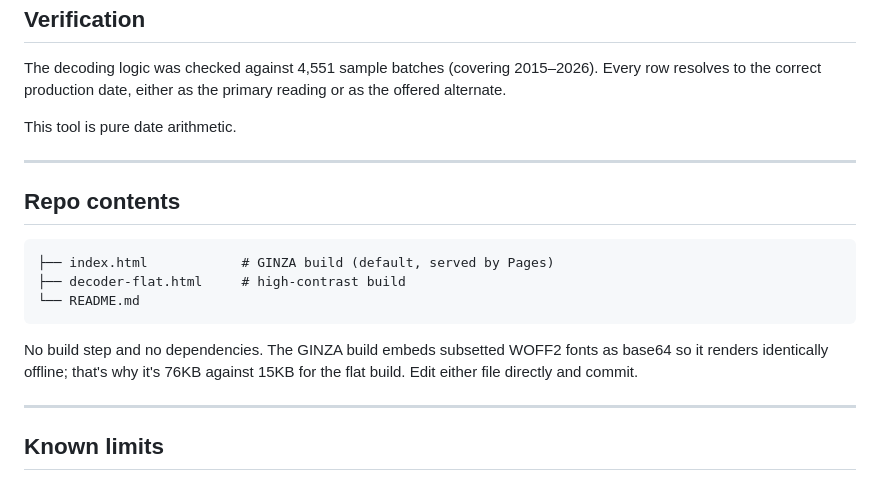
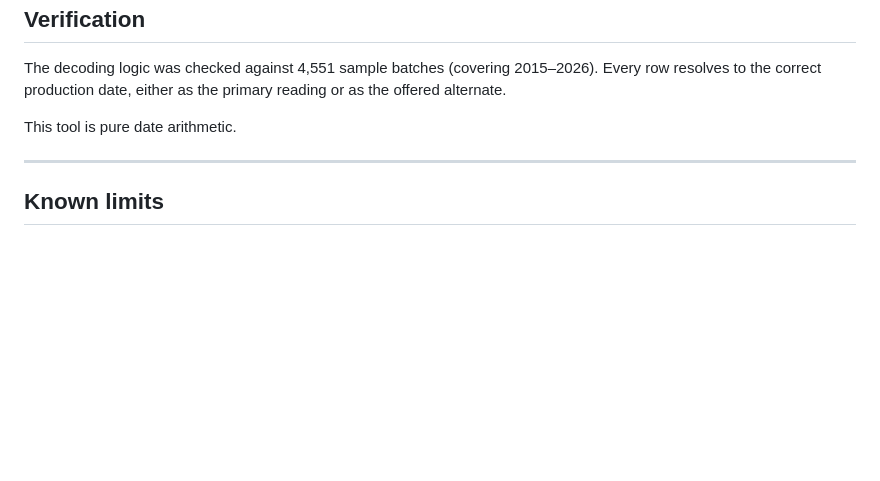
Before and after one commit to sabilhameed/batch-code-decoder, a Markdown page: README.md, the part around the change. Drawn GitHub-style; blank space fills up the shorter version.

````diff
--- a/README.md
+++ b/README.md
@@ -69,18 +69,6 @@ This tool is pure date arithmetic.
 
 ---
 
-## Repo contents
-
-```
-├── index.html            # GINZA build (default, served by Pages)
-├── decoder-flat.html     # high-contrast build
-└── README.md
-```
-
-No build step and no dependencies. The GINZA build embeds subsetted WOFF2 fonts as base64 so it renders identically offline; that's why it's 76KB against 15KB for the flat build. Edit either file directly and commit.
-
----
-
 ## Known limits
 
 - **Format assumption.** Every code is assumed to be four numeric digits. Alpha prefixes, plant codes and other formats will be rejected. If a line prints something different, that needs handling before rollout.
````
